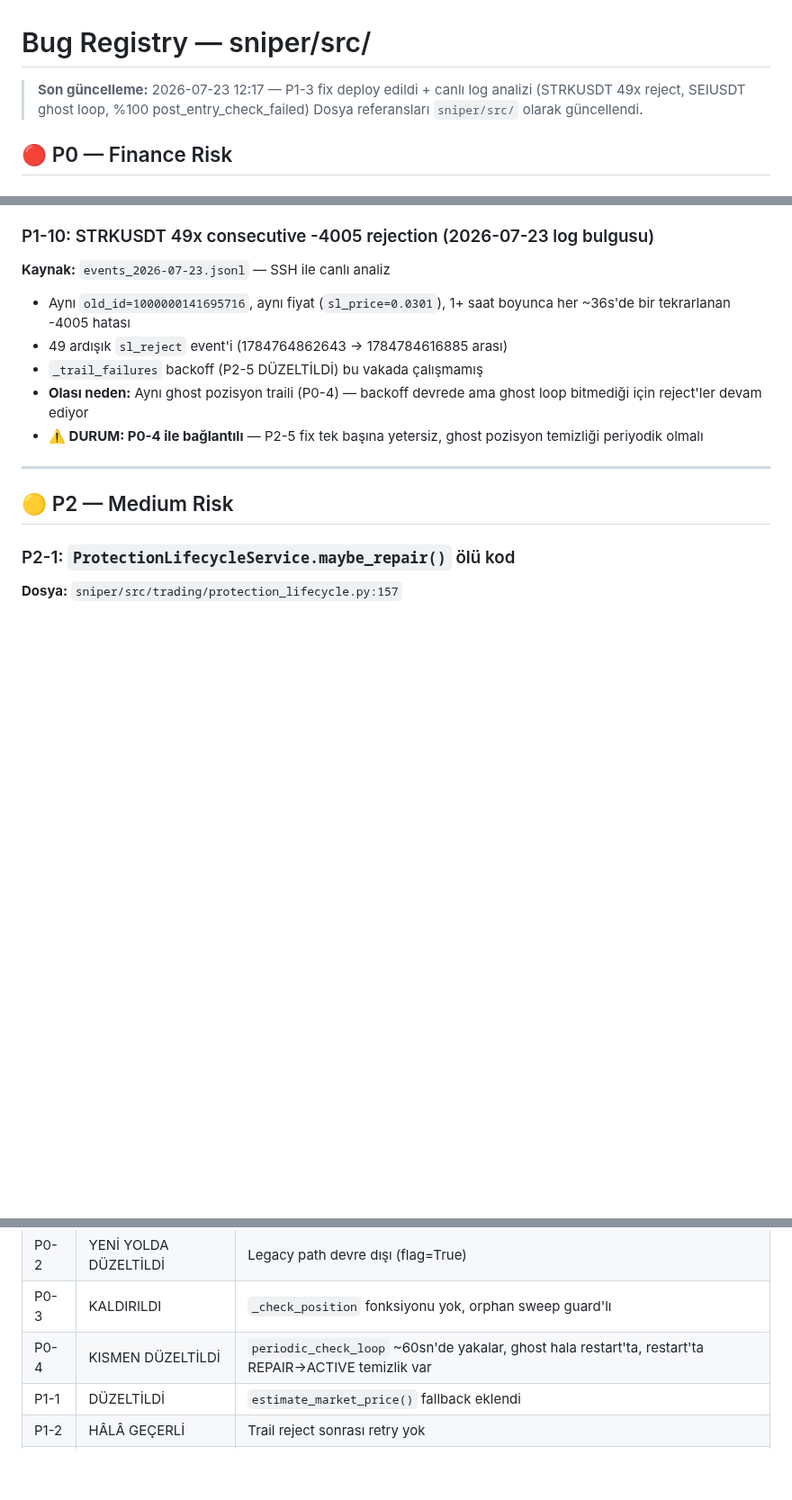
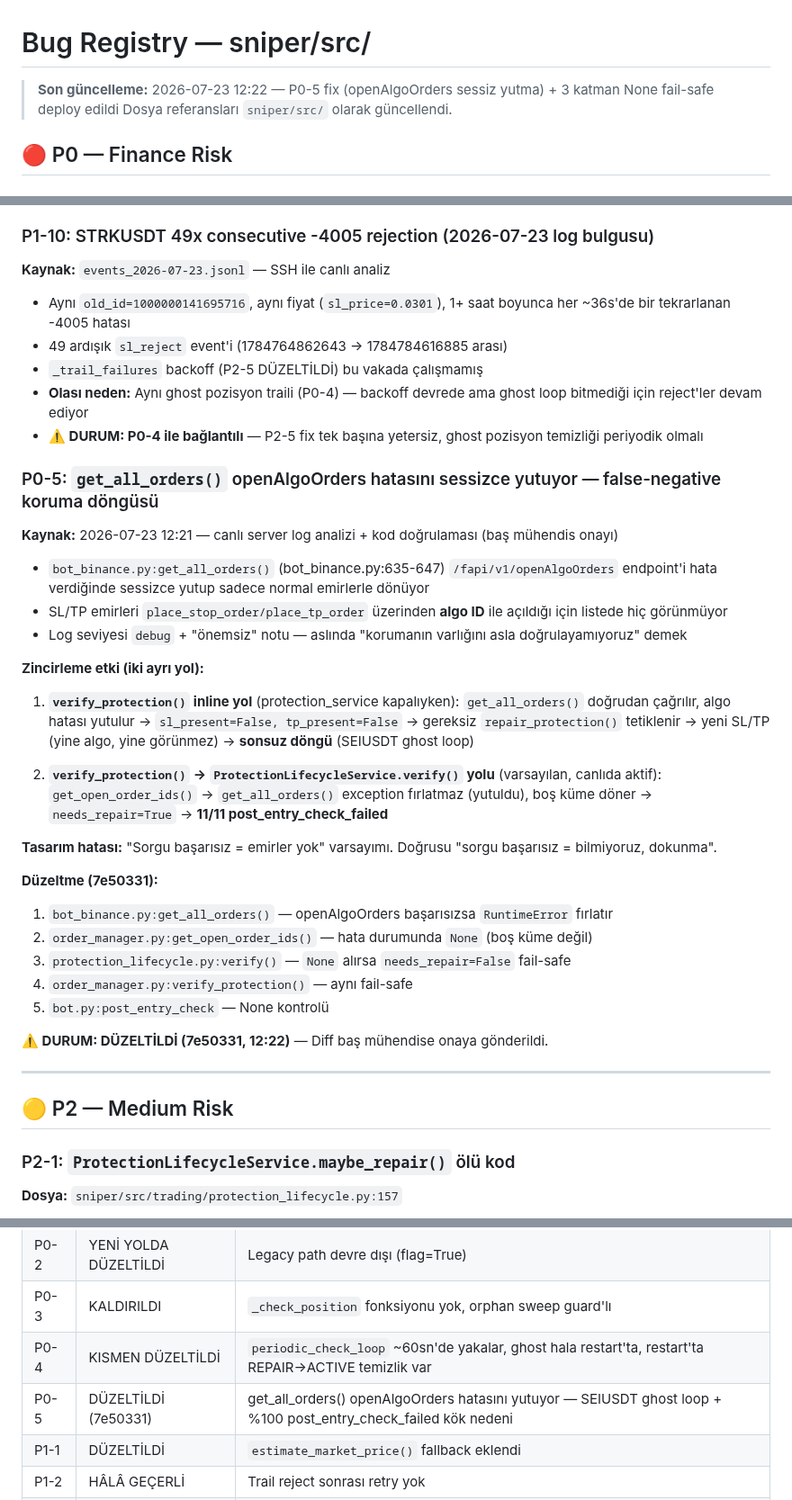
Before and after one commit to ahmetonurof-lab/sniper, a Markdown page: memory-bank/bugs.md, 3 parts joined by grey strips. Shown at 90% size. Drawn GitHub-style; blank space fills up the shorter version.

Commit message:
docs: P0-5 eklendi (openAlgoOrders sessiz yutma — ghost loop kok nedeni)

```diff
--- a/memory-bank/bugs.md
+++ b/memory-bank/bugs.md
@@ -1,6 +1,6 @@
 # Bug Registry — sniper/src/
 
-> **Son güncelleme:** 2026-07-23 12:17 — P1-3 fix deploy edildi + canlı log analizi (STRKUSDT 49x reject, SEIUSDT ghost loop, %100 post_entry_check_failed)
+> **Son güncelleme:** 2026-07-23 12:22 — P0-5 fix (openAlgoOrders sessiz yutma) + 3 katman None fail-safe deploy edildi
 > Dosya referansları `sniper/src/` olarak güncellendi.
 
 ## 🔴 P0 — Finance Risk
@@ -232,6 +232,29 @@ SL/TP yerleştirme log'da "SL OK" / "TP OK" dönse de, 2.5s sonra `get_open_orde
 - **Olası neden:** Aynı ghost pozisyon traili (P0-4) — backoff devrede ama ghost loop bitmediği için reject'ler devam ediyor
 - **⚠️ DURUM: P0-4 ile bağlantılı** — P2-5 fix tek başına yetersiz, ghost pozisyon temizliği periyodik olmalı
 
+### P0-5: `get_all_orders()` openAlgoOrders hatasını sessizce yutuyor — false-negative koruma döngüsü
+**Kaynak:** 2026-07-23 12:21 — canlı server log analizi + kod doğrulaması (baş mühendis onayı)
+- `bot_binance.py:get_all_orders()` (bot_binance.py:635-647) `/fapi/v1/openAlgoOrders` endpoint'i hata verdiğinde sessizce yutup sadece normal emirlerle dönüyor
+- SL/TP emirleri `place_stop_order/place_tp_order` üzerinden **algo ID** ile açıldığı için listede hiç görünmüyor
+- Log seviyesi `debug` + "önemsiz" notu — aslında "korumanın varlığını asla doğrulayamıyoruz" demek
+
+**Zincirleme etki (iki ayrı yol):**
+
+1. **`verify_protection()` inline yol** (protection_service kapalıyken): `get_all_orders()` doğrudan çağrılır, algo hatası yutulur → `sl_present=False, tp_present=False` → gereksiz `repair_protection()` tetiklenir → yeni SL/TP (yine algo, yine görünmez) → **sonsuz döngü** (SEIUSDT ghost loop)
+
+2. **`verify_protection()` → `ProtectionLifecycleService.verify()` yolu** (varsayılan, canlıda aktif): `get_open_order_ids()` → `get_all_orders()` exception fırlatmaz (yutuldu), boş küme döner → `needs_repair=True` → **11/11 post_entry_check_failed**
+
+**Tasarım hatası:** "Sorgu başarısız = emirler yok" varsayımı. Doğrusu "sorgu başarısız = bilmiyoruz, dokunma".
+
+**Düzeltme (7e50331):**
+1. `bot_binance.py:get_all_orders()` — openAlgoOrders başarısızsa `RuntimeError` fırlatır
+2. `order_manager.py:get_open_order_ids()` — hata durumunda `None` (boş küme değil)
+3. `protection_lifecycle.py:verify()` — `None` alırsa `needs_repair=False` fail-safe
+4. `order_manager.py:verify_protection()` — aynı fail-safe
+5. `bot.py:post_entry_check` — None kontrolü
+
+**⚠️ DURUM: DÜZELTİLDİ (7e50331, 12:22)** — Diff baş mühendise onaya gönderildi.
+
 ---
 
 ## 🟡 P2 — Medium Risk
@@ -319,6 +342,7 @@ SL/TP yerleştirme log'da "SL OK" / "TP OK" dönse de, 2.5s sonra `get_open_orde
 | P0-2 | YENİ YOLDA DÜZELTİLDİ | Legacy path devre dışı (flag=True) |
 | P0-3 | KALDIRILDI | `_check_position` fonksiyonu yok, orphan sweep guard'lı |
 | P0-4 | KISMEN DÜZELTİLDİ | `periodic_check_loop` ~60sn'de yakalar, ghost hala restart'ta, restart'ta REPAIR→ACTIVE temizlik var |
+| P0-5 | DÜZELTİLDİ (7e50331) | get_all_orders() openAlgoOrders hatasını yutuyor — SEIUSDT ghost loop + %100 post_entry_check_failed kök nedeni |
 | P1-1 | DÜZELTİLDİ | `estimate_market_price()` fallback eklendi |
 | P1-2 | HÂLÂ GEÇERLİ | Trail reject sonrası retry yok |
 | P1-3 | DÜZELTİLDİ (2026-07-23) | execute_live_entry() içinde actual_price ile sl/tp yeniden hesaplanıyor + safety-net guard. |
```
